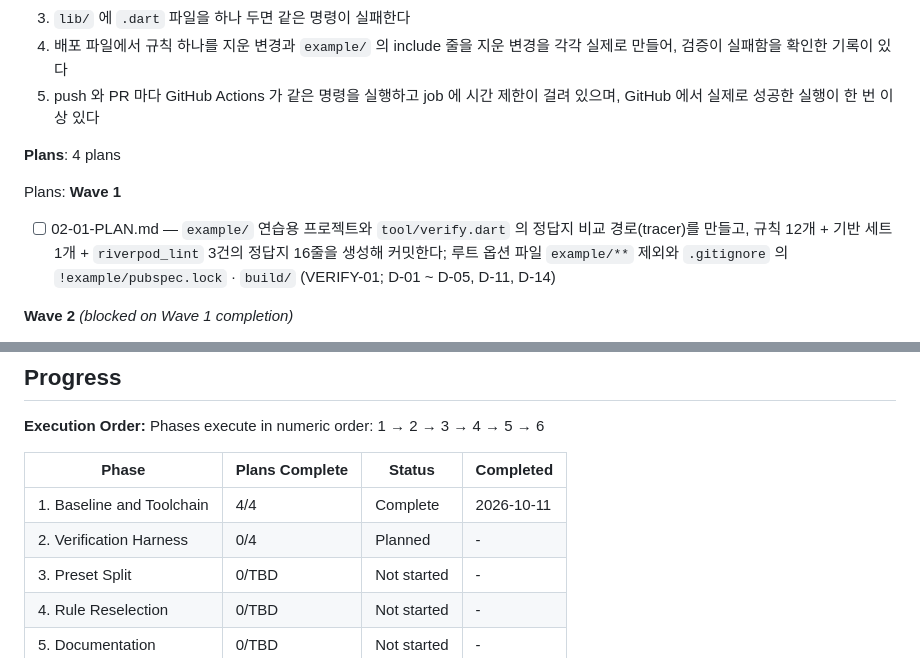
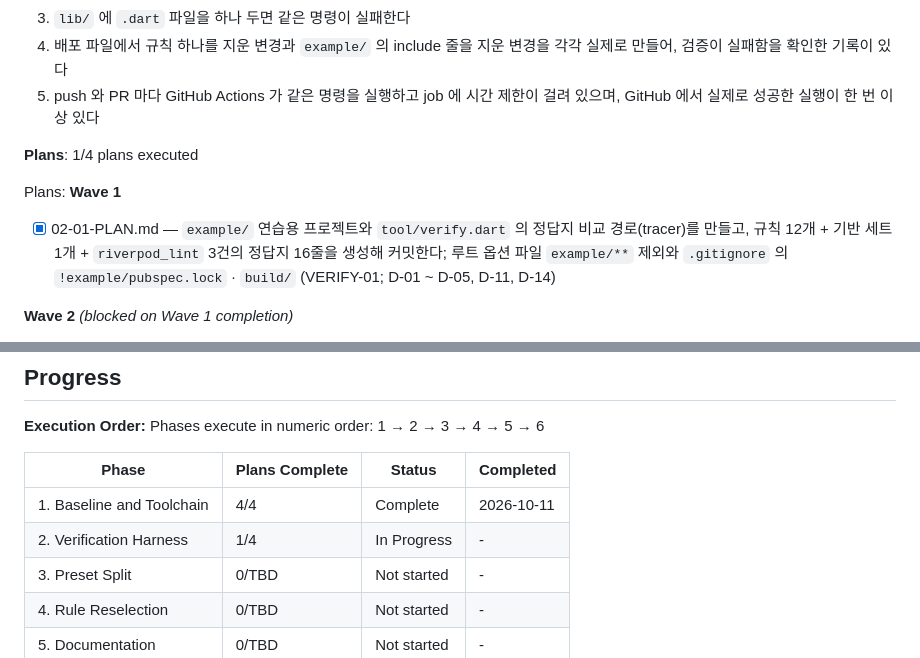
Before and after one commit to woodkill/woody_lints, a Markdown page: .planning/ROADMAP.md, 2 parts joined by grey strips. GitHub-like rendering.

```diff
--- a/.planning/ROADMAP.md
+++ b/.planning/ROADMAP.md
@@ -83,11 +83,11 @@ Plans:
   4. 배포 파일에서 규칙 하나를 지운 변경과 `example/` 의 include 줄을 지운 변경을 각각 실제로 만들어, 검증이 실패함을 확인한 기록이 있다
   5. push 와 PR 마다 GitHub Actions 가 같은 명령을 실행하고 job 에 시간 제한이 걸려 있으며, GitHub 에서 실제로 성공한 실행이 한 번 이상 있다
 
-**Plans**: 4 plans
+**Plans**: 1/4 plans executed
 
 Plans:
 **Wave 1**
-- [ ] 02-01-PLAN.md — `example/` 연습용 프로젝트와 `tool/verify.dart` 의 정답지 비교 경로(tracer)를 만들고, 규칙 12개 + 기반 세트 1개 + `riverpod_lint` 3건의 정답지 16줄을 생성해 커밋한다; 루트 옵션 파일 `example/**` 제외와 `.gitignore` 의 `!example/pubspec.lock` · `build/` (VERIFY-01; D-01 ~ D-05, D-11, D-14)
+- [x] 02-01-PLAN.md — `example/` 연습용 프로젝트와 `tool/verify.dart` 의 정답지 비교 경로(tracer)를 만들고, 규칙 12개 + 기반 세트 1개 + `riverpod_lint` 3건의 정답지 16줄을 생성해 커밋한다; 루트 옵션 파일 `example/**` 제외와 `.gitignore` 의 `!example/pubspec.lock` · `build/` (VERIFY-01; D-01 ~ D-05, D-11, D-14)
 
 **Wave 2** *(blocked on Wave 1 completion)*
 - [ ] 02-02-PLAN.md — `tool/verify.dart` 를 단계 4개(`lib/` 에 `.dart` 없음 / 배포 파일의 규칙 이름 / `example/` 옵션 파일 / 정답지 비교)로 넓히고, SDK 확인(D-12) · 버전 3줄(D-07) · 안내형 화면(D-13) · `--update` 의 CI 거부(D-14)를 완성한다 (VERIFY-01, VERIFY-02, VERIFY-03, VERIFY-07)
@@ -235,7 +235,7 @@ Phases execute in numeric order: 1 → 2 → 3 → 4 → 5 → 6
 | Phase | Plans Complete | Status | Completed |
 |-------|----------------|--------|-----------|
 | 1. Baseline and Toolchain | 4/4 | Complete    | 2026-10-11 |
-| 2. Verification Harness | 0/4 | Planned | - |
+| 2. Verification Harness | 1/4 | In Progress | - |
 | 3. Preset Split | 0/TBD | Not started | - |
 | 4. Rule Reselection | 0/TBD | Not started | - |
 | 5. Documentation | 0/TBD | Not started | - |
```
Also changed, not shown: .planning/STATE.md (+20 -14 lines), 1 other file.
